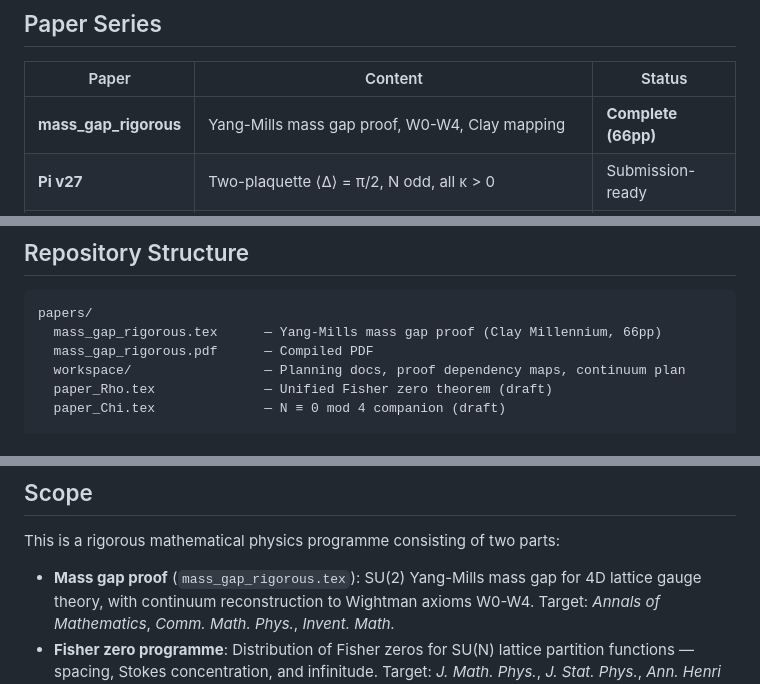
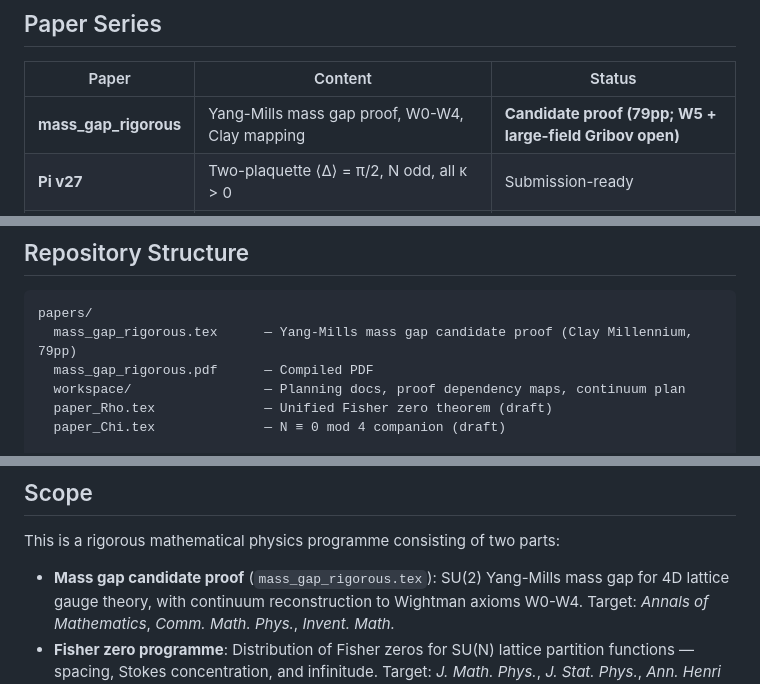
Before and after one commit to golbryk/hsmi-yang-mills, a Markdown page: README.md, 3 parts joined by grey strips. Drawn GitHub-style.

Commit message:
docs: align mass gap status wording throughout README

````diff
--- a/README.md
+++ b/README.md
@@ -87,7 +87,7 @@ models.
 
 | Paper | Content | Status |
 |-------|---------|--------|
-| **mass_gap_rigorous** | Yang-Mills mass gap proof, W0-W4, Clay mapping | **Complete (66pp)** |
+| **mass_gap_rigorous** | Yang-Mills mass gap proof, W0-W4, Clay mapping | **Candidate proof (79pp; W5 + large-field Gribov open)** |
 | **Pi v27** | Two-plaquette ⟨Δ⟩ = π/2, N odd, all κ > 0 | Submission-ready |
 | **Rho** | Unified ⟨Δ⟩ = π/(n\|Φ₀\|), all N with \|Φ₀\| ≠ 0, all n | Draft |
 | **Chi** | N ≡ 0 mod 4: infinitude, conveyor belt, action comparison | Draft |
@@ -165,7 +165,7 @@ no GPU needed. matplotlib for figure generation.
 
 ```
 papers/
-  mass_gap_rigorous.tex      — Yang-Mills mass gap proof (Clay Millennium, 66pp)
+  mass_gap_rigorous.tex      — Yang-Mills mass gap candidate proof (Clay Millennium, 79pp)
   mass_gap_rigorous.pdf      — Compiled PDF
   workspace/                 — Planning docs, proof dependency maps, continuum plan
   paper_Rho.tex              — Unified Fisher zero theorem (draft)
@@ -211,7 +211,7 @@ All three open problems from Pi v16 are now resolved:
 
 This is a rigorous mathematical physics programme consisting of two parts:
 
-- **Mass gap proof** (`mass_gap_rigorous.tex`): SU(2) Yang-Mills mass gap for
+- **Mass gap candidate proof** (`mass_gap_rigorous.tex`): SU(2) Yang-Mills mass gap for
   4D lattice gauge theory, with continuum reconstruction to Wightman axioms W0-W4.
   Target: *Annals of Mathematics*, *Comm. Math. Phys.*, *Invent. Math.*
 - **Fisher zero programme**: Distribution of Fisher zeros for SU(N) lattice
````
